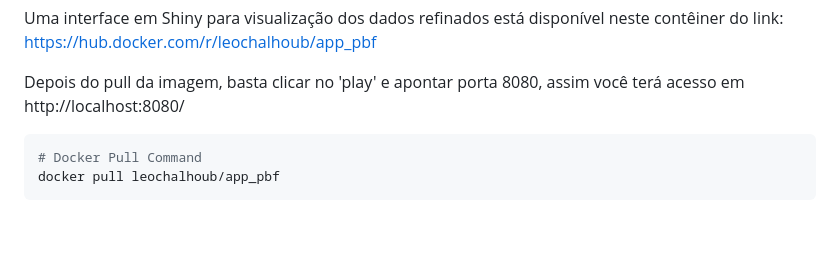
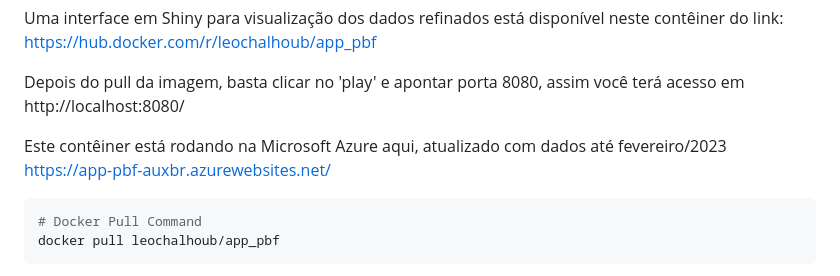
Before and after one commit to leonardochalhoub/getPBFData, a Markdown page: README.md, the part around the change. Drawn GitHub-style; blank space fills up the shorter version.

Commit message:
Update README.md
link to azure deploy added to readme.md

````diff
--- a/README.md
+++ b/README.md
@@ -11,6 +11,8 @@ Para análise destes dados, o foco não é nos beneficiários de forma individua
 Uma interface em Shiny para visualização dos dados refinados está disponível neste contêiner do link:  [https://hub.docker.com/r/leochalhoub/app_pbf](https://hub.docker.com/r/leochalhoub/app_pbf)
 
 Depois do pull da imagem, basta clicar no 'play' e apontar porta 8080, assim você terá acesso em http://localhost:8080/
+
+Este contêiner está rodando na Microsoft Azure aqui, atualizado com dados até fevereiro/2023 [https://app-pbf-auxbr.azurewebsites.net/](https://app-pbf-auxbr.azurewebsites.net/)
 ```r
 # Docker Pull Command
 docker pull leochalhoub/app_pbf
````
